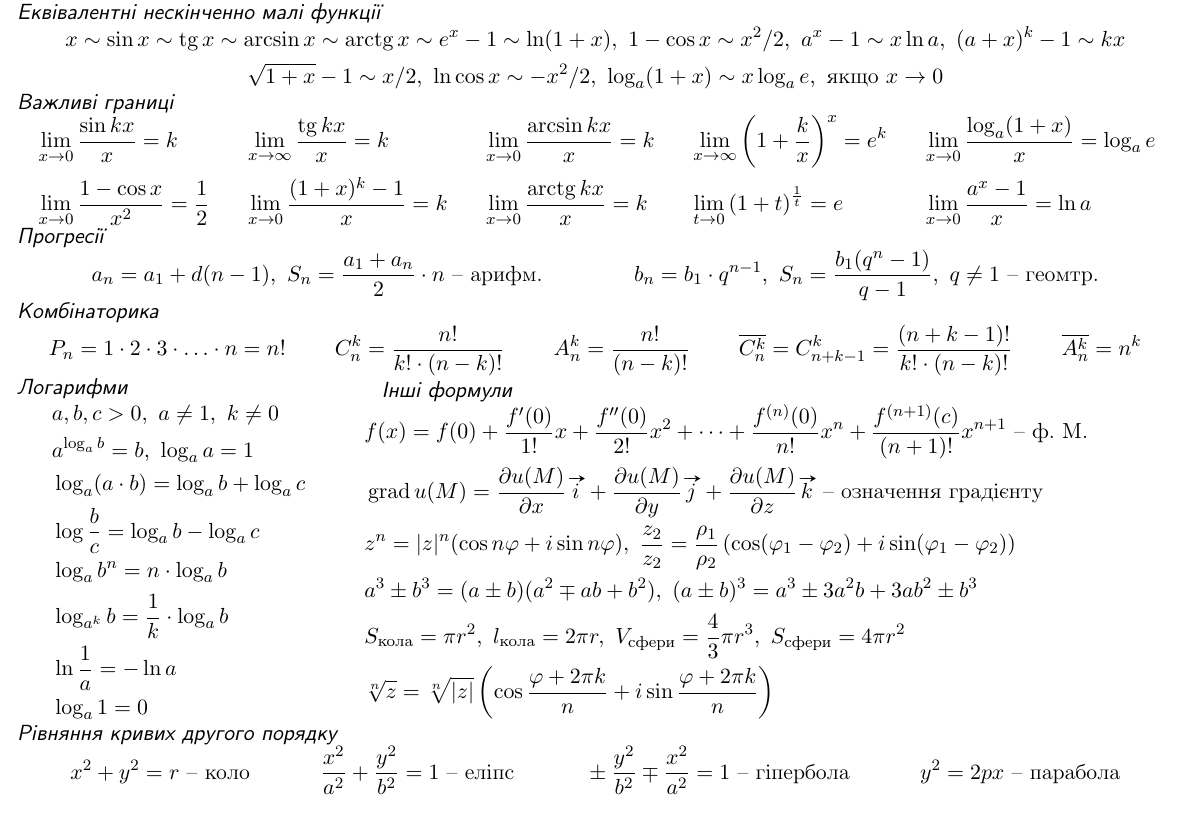
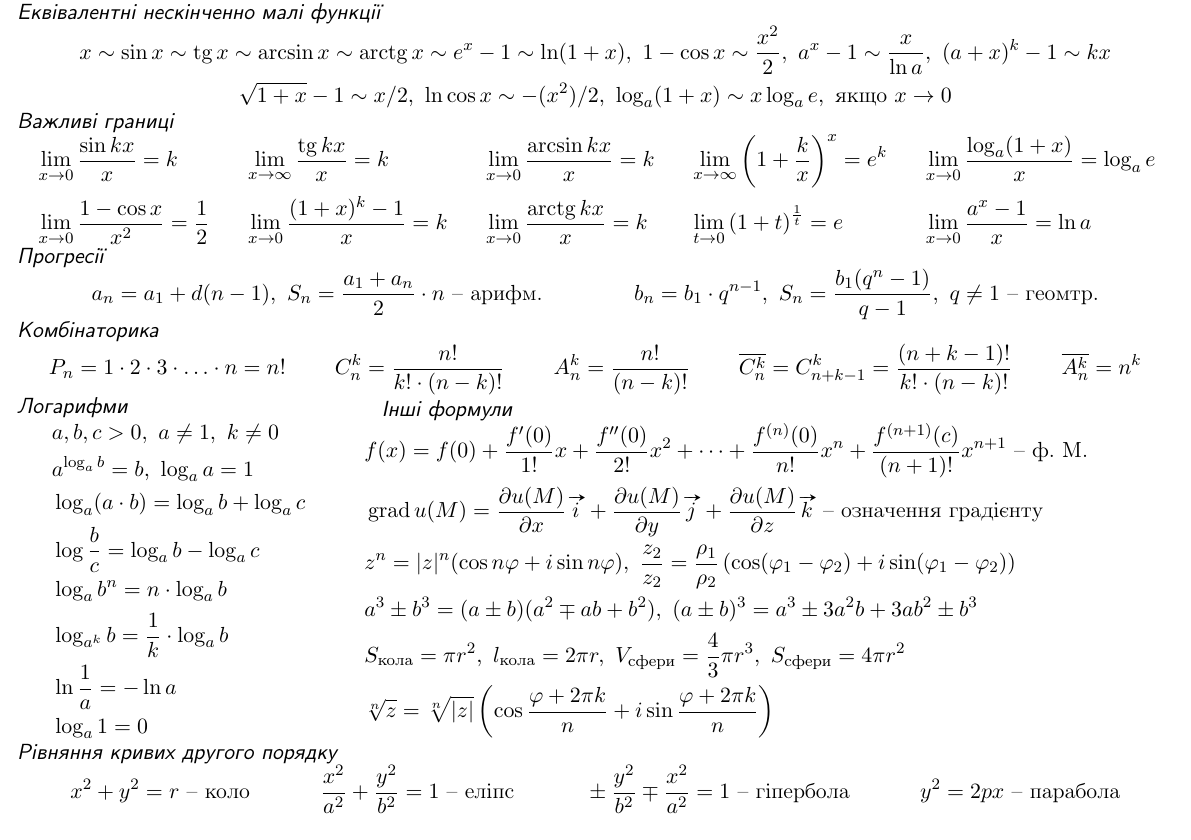
Before and after one commit to Dolfost/math-cheatsheets, a LaTeX paper (integrals_deritaves.tex): page 2 of 2. Compiled offline with pdfLaTeX.

Commit message:
Toggle fractions

```diff
--- a/integrals_deritaves.tex
+++ b/integrals_deritaves.tex
@@ -38,8 +38,8 @@
 
 \cheattitle{Еквівалентні нескінченно малі функції}
 \begin{gather*}
-	x\sim\sin x\sim \tg x \sim \arcsin x\sim \arctg x\sim e^x-1 \sim \ln(1+x),\ 1-\cos x\sim x^2/2,\ a^x-1\sim x\ln a,\ (a+x)^k -1\sim kx\\
-	\sqrt{1+x}-1\sim x/2,\ \ln\cos x\sim -x^2/2,\ \log_a(1+x)\sim x\log_ae,\text{ якщо } x\to 0
+	x\sim\sin x\sim \tg x \sim \arcsin x\sim \arctg x\sim e^x-1 \sim \ln(1+x),\ 1-\cos x\sim \frac{x^2}{2} ,\ a^x-1\sim \frac{x}{\ln a},\ (a+x)^k -1\sim kx\\
+	\sqrt{1+x}-1\sim x/2 ,\ \ln\cos x\sim -(x^2)/2 ,\ \log_a(1+x)\sim x\log_ae,\text{ якщо } x\to 0
 \end{gather*}
 \cheattitle{Важливі границі}
 \begin{align*}
```
